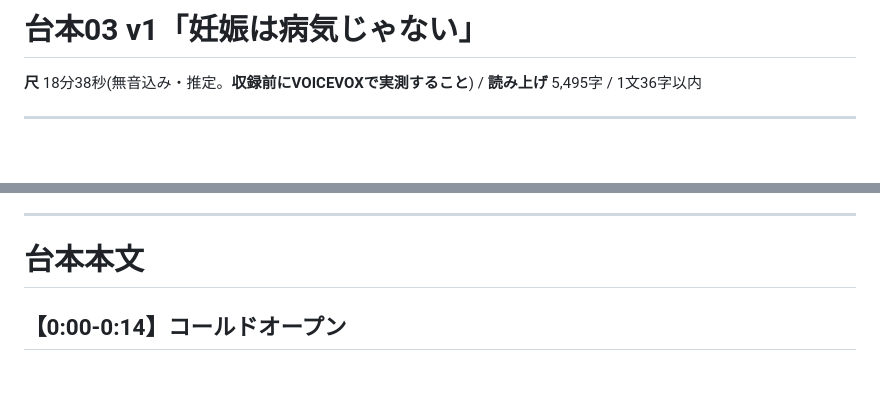
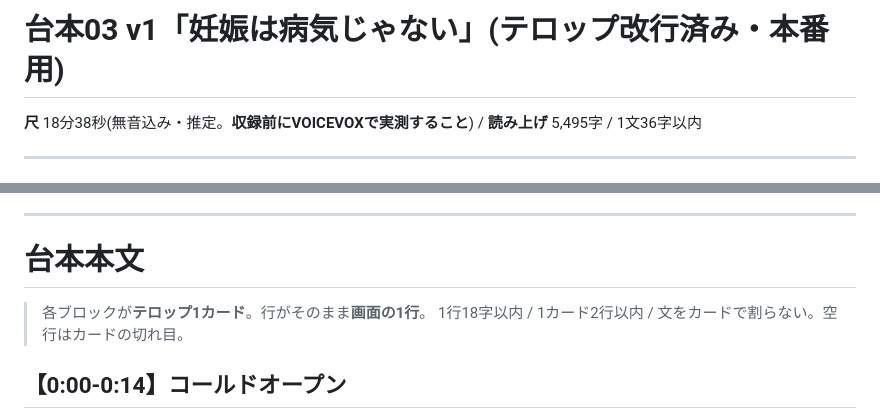
Before and after one commit to aspiration2116-tech/iha, a Markdown page: 台本/03_妊娠_創立記念式.md, 2 parts joined by grey strips. Drawn GitHub-style; blank space fills up the shorter version.

```diff
--- a/台本/03_妊娠_創立記念式.md
+++ b/台本/03_妊娠_創立記念式.md
@@ -1,4 +1,4 @@
-# 台本03 v1「妊娠は病気じゃない」
+# 台本03 v1「妊娠は病気じゃない」(テロップ改行済み・本番用)
 
 **尺** 18分38秒(無音込み・推定。**収録前にVOICEVOXで実測すること**) / **読み上げ** 5,495字 / 1文36字以内
 
@@ -21,6 +21,9 @@
 
 
 # 台本本文
+
+> 各ブロックが**テロップ1カード**。行がそのまま**画面の1行**。
+> 1行18字以内 / 1カード2行以内 / 文をカードで割らない。空行はカードの切れ目。
 
 
 ## 【0:00-0:14】コールドオープン
```
Also changed, not shown: 台本/05_ママ友_卒園式_原稿.md (+6 -4 lines), 台本/11_香典_通夜_原稿.md (+1 -1 lines).
